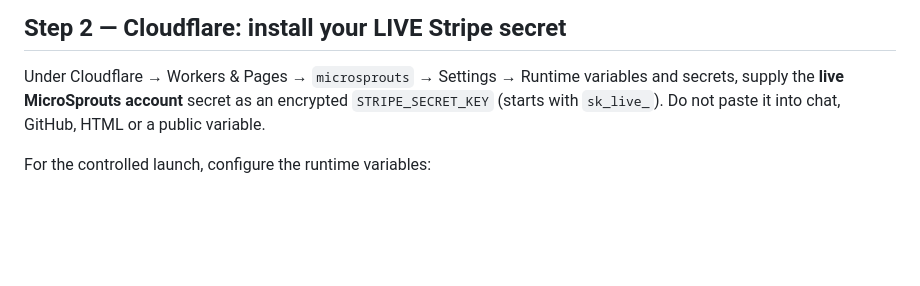
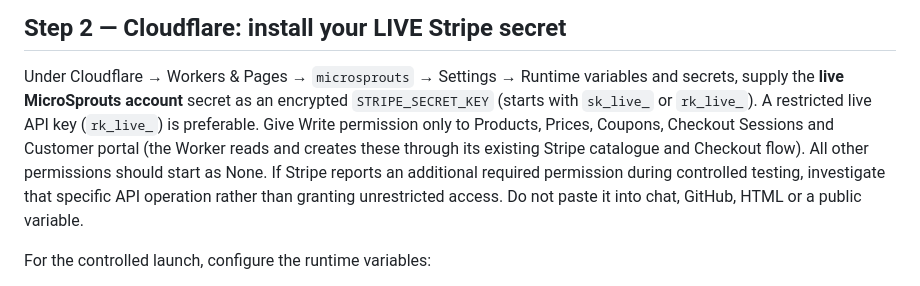
Before and after one commit to BlissLondon108/microsprouts-website, a Markdown page: LIVE_CHECKOUT_SETUP.md, the part around the change. GitHub-like rendering; blank space fills up the shorter version.

Commit message:
Document restricted Stripe live API key permissions

```diff
--- a/LIVE_CHECKOUT_SETUP.md
+++ b/LIVE_CHECKOUT_SETUP.md
@@ -30,7 +30,13 @@ subscription invoices, renewals and payment failures.
 
 Under Cloudflare → Workers & Pages → `microsprouts` → Settings → Runtime
 variables and secrets, supply the **live MicroSprouts account** secret as
-an encrypted `STRIPE_SECRET_KEY` (starts with `sk_live_`).
+an encrypted `STRIPE_SECRET_KEY` (starts with `sk_live_` or `rk_live_`).
+A restricted live API key (`rk_live_`) is preferable. Give Write permission
+only to Products, Prices, Coupons, Checkout Sessions and Customer portal
+(the Worker reads and creates these through its existing Stripe catalogue and
+Checkout flow). All other permissions should start as None. If Stripe reports
+an additional required permission during controlled testing, investigate that
+specific API operation rather than granting unrestricted access.
 Do not paste it into chat, GitHub, HTML or a public variable.
 
 For the controlled launch, configure the runtime variables:
```
